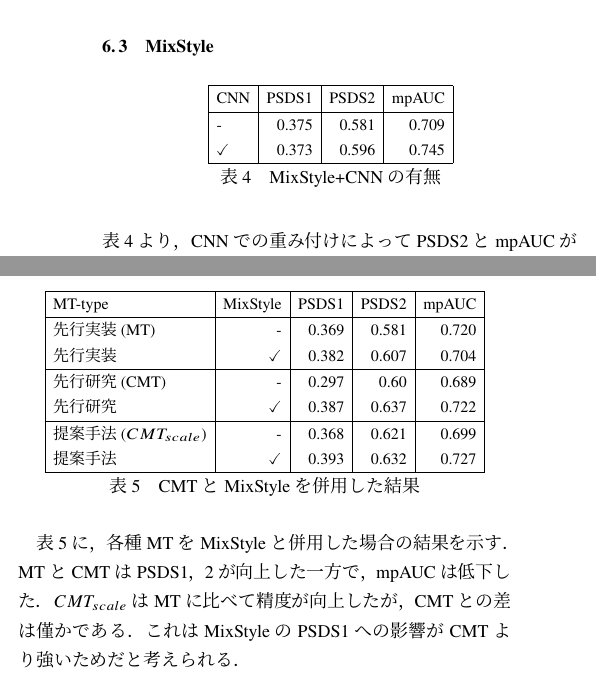
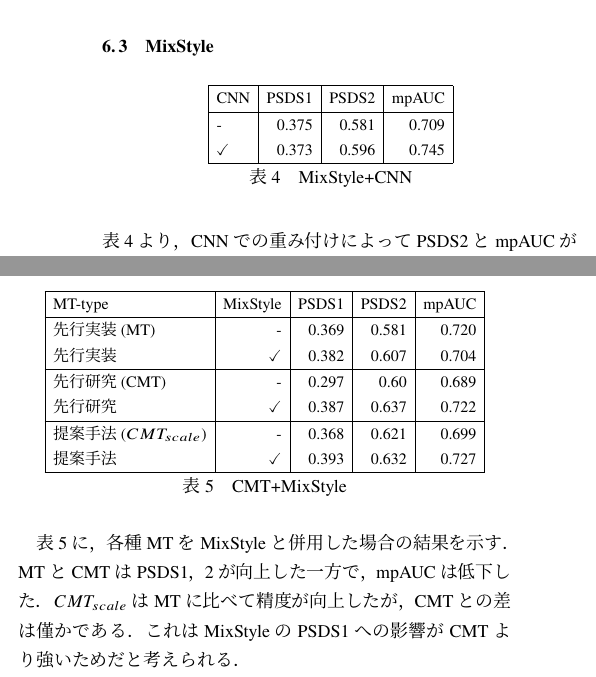
Before and after one commit to custard-1855/ieice2025, a LaTeX document (main.tex, which reads sections/06_results_discussion.tex): two parts of the columns of page 6 of 7, joined at a grey line, cut so that both start at the same text. The pictures show the PDF file main.pdf that the author committed with the source.

Commit message:
表の名前を修正

```diff
--- a/sections/06_results_discussion.tex
+++ b/sections/06_results_discussion.tex
@@ -75,7 +75,7 @@ $CMT_{neg}$では負例の導入によりこの問題を解決したが，正例
     \checkmark & 0.373 & 0.596 & 0.745 \\
     \hline
   \end{tabular}
-  \caption{MixStyle+CNNの有無}
+  \caption{MixStyle+CNN}
   \label{table:mixstyle}
 \end{center}
 \end{table}
@@ -118,7 +118,7 @@ $CMT_{neg}$では負例の導入によりこの問題を解決したが，正例
     提案手法      & \checkmark  & 0.393 & 0.632 & 0.727 \\
     \hline
   \end{tabular}
-  \caption{CMTとMixStyleを併用した結果}
+  \caption{CMT+MixStyle}
   \label{table:mergeAcc}
 \end{center}
 \end{table}
```
Also changed, not shown: main.pdf, 5 other files.
